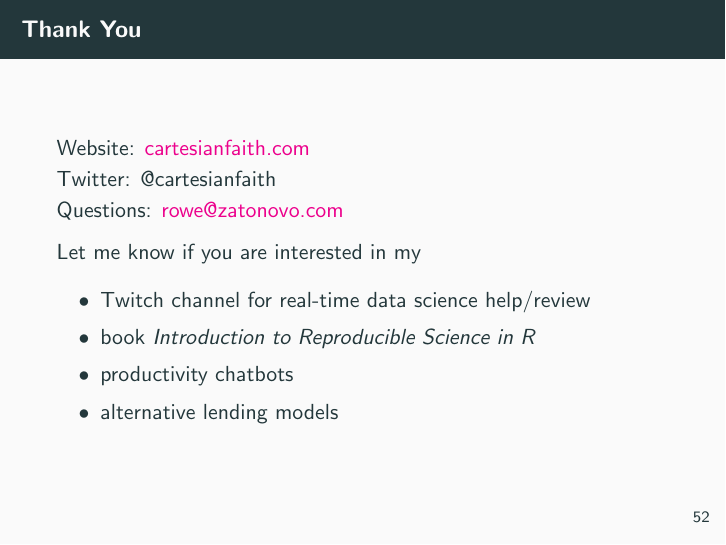
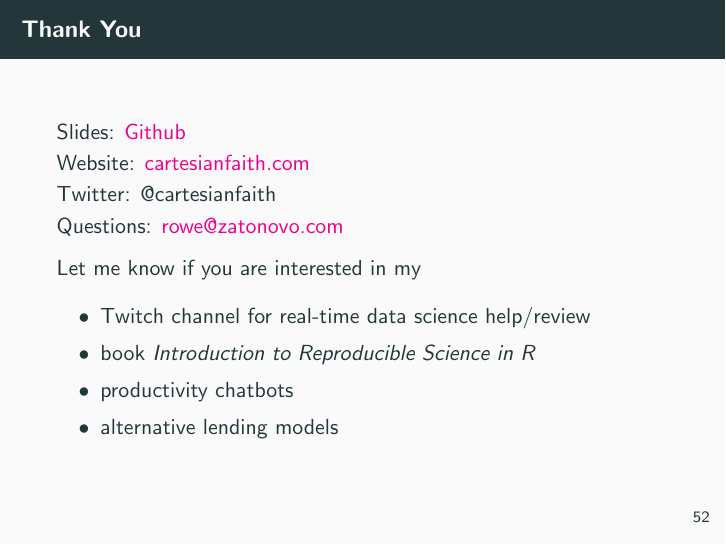
Before and after one commit to muxspace/sdss_2020, LaTeX slides (course/course.tex): page 61 of 61. Compiled offline with pdfLaTeX.

Commit message:
Add link to slides

```diff
--- a/course/course.tex
+++ b/course/course.tex
@@ -678,6 +678,7 @@ Create report
 
 
 \begin{frame}{Thank You}
+Slides: \href{https://github.com/muxspace/sdss_2020}{Github}\\
 Website: \href{https://cartesianfaith.com}{cartesianfaith.com}\\
 Twitter: @cartesianfaith\\
 Questions: \href{mailto:rowe@zatonovo.com}{rowe@zatonovo.com}
```
Also changed, not shown: course/course.pdf (added).
